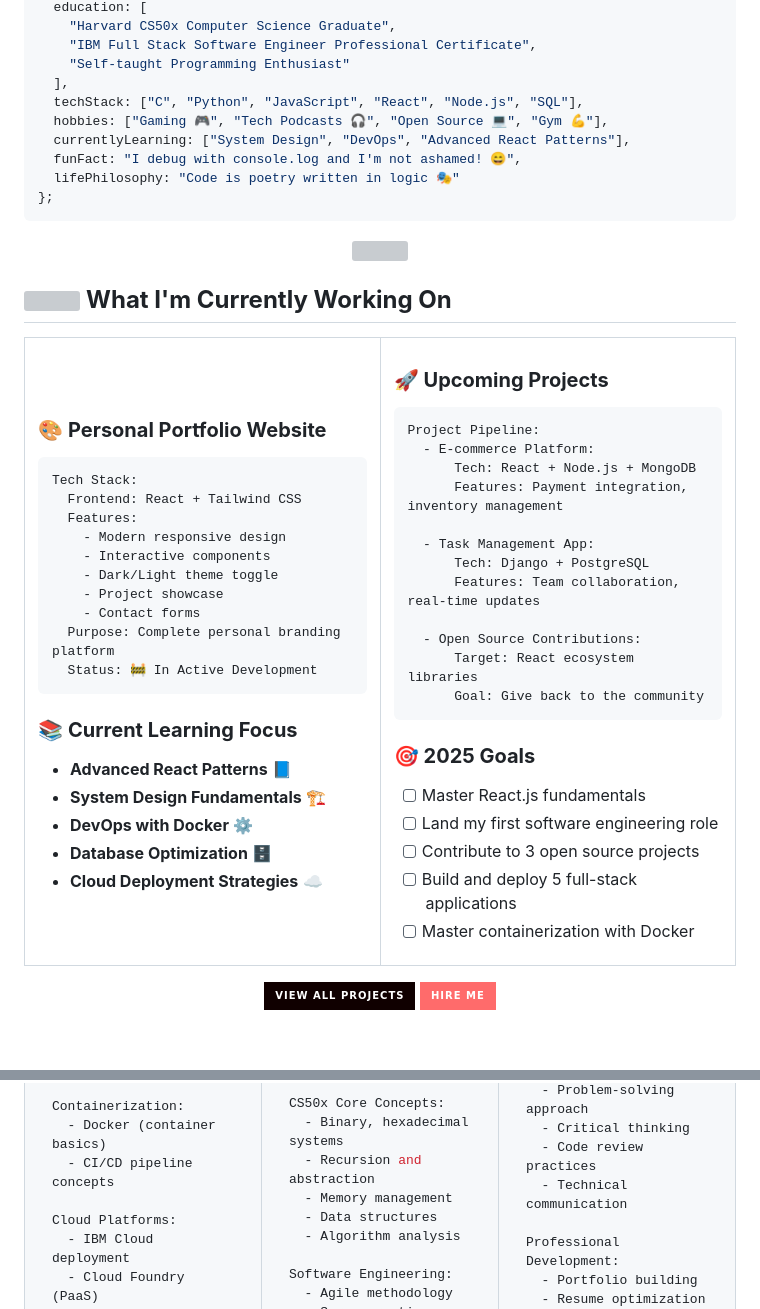
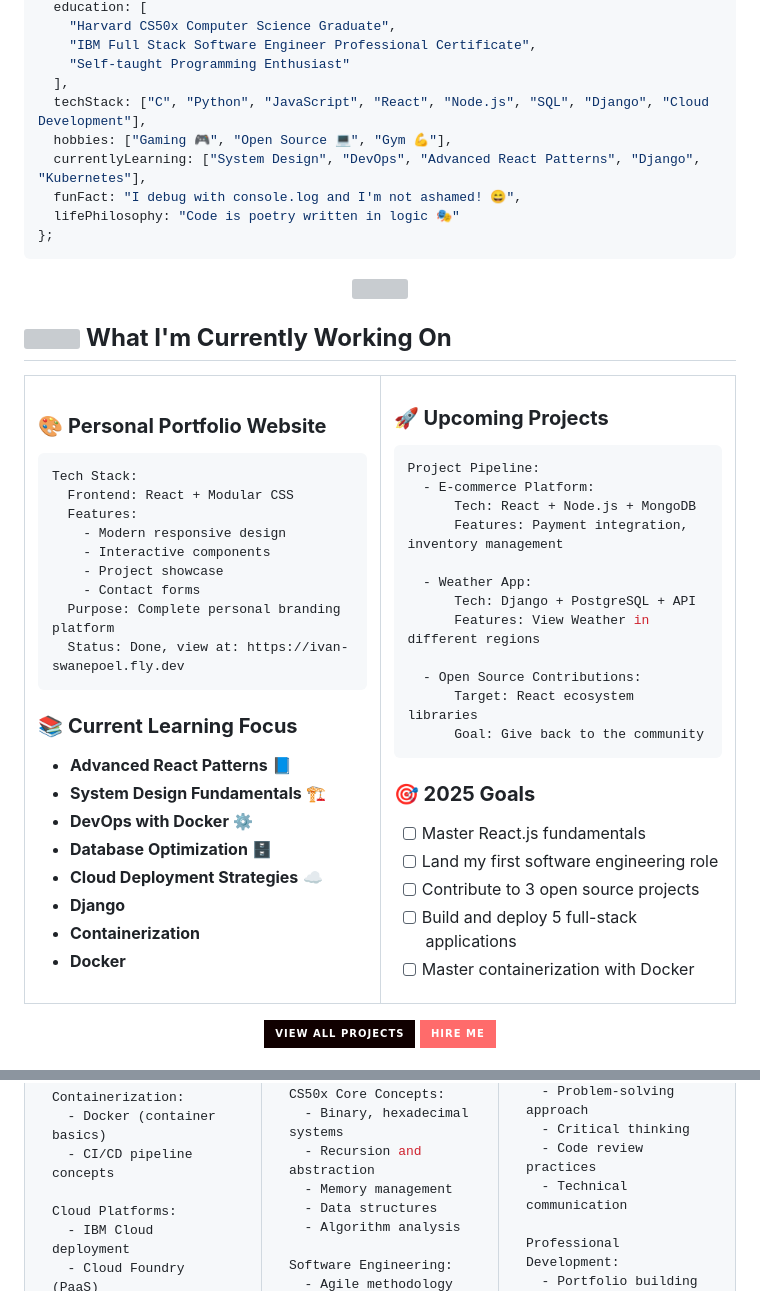
Before and after one commit to Nerf-Ivan/Nerf-Ivan, a Markdown page: README.md, 2 parts joined by grey strips. Drawn GitHub-style; folded sections open; badges without logos; blank space fills up the shorter version; grey boxes are pictures that could not be loaded.

````diff
--- a/README.md
+++ b/README.md
@@ -45,9 +45,9 @@ const ivan: Developer = {
     "IBM Full Stack Software Engineer Professional Certificate",
     "Self-taught Programming Enthusiast"
   ],
-  techStack: ["C", "Python", "JavaScript", "React", "Node.js", "SQL"],
-  hobbies: ["Gaming 🎮", "Tech Podcasts 🎧", "Open Source 💻", "Gym 💪"],
-  currentlyLearning: ["System Design", "DevOps", "Advanced React Patterns"],
+  techStack: ["C", "Python", "JavaScript", "React", "Node.js", "SQL", "Django", "Cloud Development"],
+  hobbies: ["Gaming 🎮", "Open Source 💻", "Gym 💪"],
+  currentlyLearning: ["System Design", "DevOps", "Advanced React Patterns", "Django", "Kubernetes"],
   funFact: "I debug with console.log and I'm not ashamed! 😄",
   lifePhilosophy: "Code is poetry written in logic 🎭"
 };
@@ -67,15 +67,14 @@ const ivan: Developer = {
 ### 🎨 **Personal Portfolio Website**
 ```yaml
 Tech Stack:
-  Frontend: React + Tailwind CSS
+  Frontend: React + Modular CSS
   Features:
     - Modern responsive design
     - Interactive components
-    - Dark/Light theme toggle
     - Project showcase
     - Contact forms
   Purpose: Complete personal branding platform
-  Status: 🚧 In Active Development
+  Status: Done, view at: https://ivan-swanepoel.fly.dev
 ```
 
 ### 📚 **Current Learning Focus**
@@ -84,6 +83,9 @@ Tech Stack:
 - **DevOps with Docker** ⚙️
 - **Database Optimization** 🗄️
 - **Cloud Deployment Strategies** ☁️
+- **Django**
+- **Containerization**
+- **Docker**
 
 </td>
 <td width="50%" valign="top">
@@ -95,9 +97,9 @@ Project Pipeline:
       Tech: React + Node.js + MongoDB
       Features: Payment integration, inventory management
 
-  - Task Management App:
-      Tech: Django + PostgreSQL
-      Features: Team collaboration, real-time updates
+  - Weather App:
+      Tech: Django + PostgreSQL + API
+      Features: View Weather in different regions
 
   - Open Source Contributions:
       Target: React ecosystem libraries
@@ -298,7 +300,6 @@ Technical Skills:
 
 Professional Development:
   - Portfolio building
-  - Resume optimization
   - GitHub collaboration
   - Technical interview preparation
   - Self-directed learning
````
